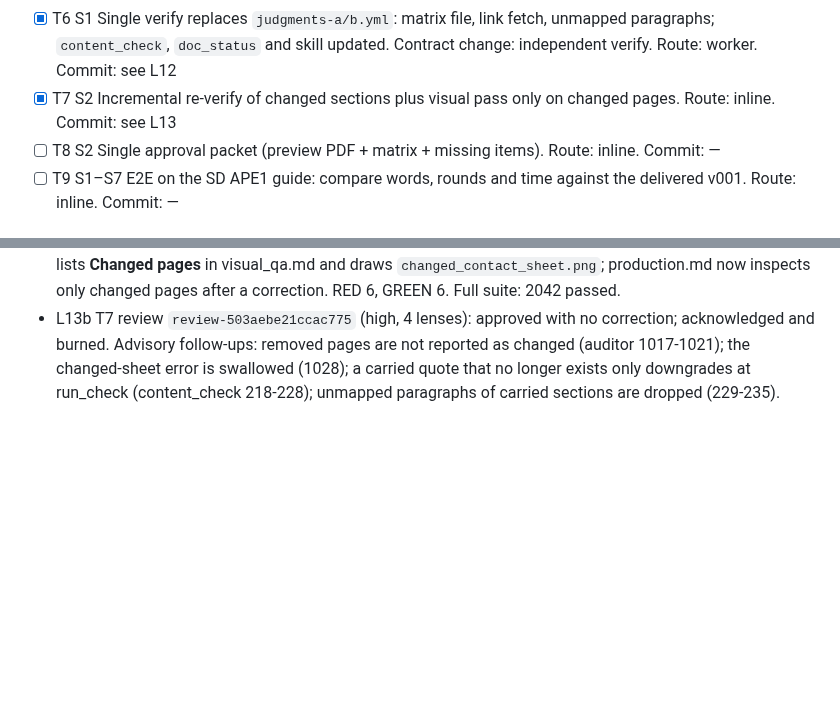
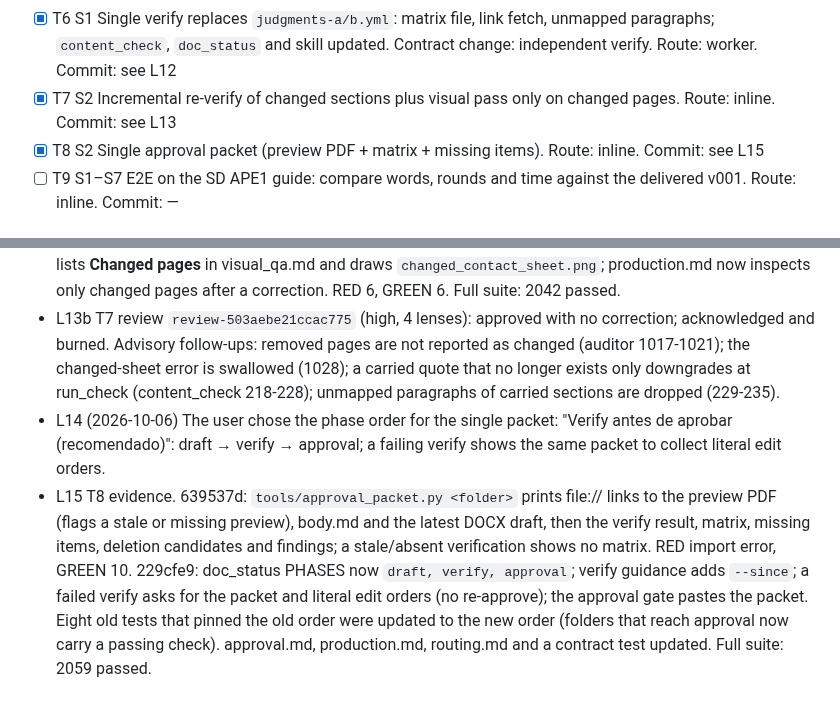
Before and after one commit to AlejandroTatum/academic-report-automation, a Markdown page: odd/tasks/verify-concise-drafts.md, 2 parts joined by grey strips. Drawn GitHub-style; blank space fills up the shorter version.

Commit message:
docs(odd): record T8 decision and evidence

```diff
--- a/odd/tasks/verify-concise-drafts.md
+++ b/odd/tasks/verify-concise-drafts.md
@@ -70,7 +70,7 @@ Engram mirror: `odd/verify-concise-drafts/tasks`, project `academic-report-autom
 - [x] T5 S3 Rubric plan derives one check per guide deliverable; a criterion with deliverables but only a heading check is rejected. Route: inline. Commit: see L11
 - [x] T6 S1 Single verify replaces `judgments-a/b.yml`: matrix file, link fetch, unmapped paragraphs; `content_check`, `doc_status` and skill updated. Contract change: independent verify. Route: worker. Commit: see L12
 - [x] T7 S2 Incremental re-verify of changed sections plus visual pass only on changed pages. Route: inline. Commit: see L13
-- [ ] T8 S2 Single approval packet (preview PDF + matrix + missing items). Route: inline. Commit: —
+- [x] T8 S2 Single approval packet (preview PDF + matrix + missing items). Route: inline. Commit: see L15
 - [ ] T9 S1–S7 E2E on the SD APE1 guide: compare words, rounds and time against the delivered v001. Route: inline. Commit: —
 
 ## Log
@@ -139,3 +139,12 @@ Engram mirror: `odd/verify-concise-drafts/tasks`, project `academic-report-autom
   Advisory follow-ups: removed pages are not reported as changed (auditor 1017-1021); the changed-sheet error
   is swallowed (1028); a carried quote that no longer exists only downgrades at run_check (content_check 218-228);
   unmapped paragraphs of carried sections are dropped (229-235).
+- L14 (2026-10-06) The user chose the phase order for the single packet: "Verify antes de aprobar (recomendado)":
+  draft → verify → approval; a failing verify shows the same packet to collect literal edit orders.
+- L15 T8 evidence. 639537d: `tools/approval_packet.py <folder>` prints file:// links to the preview PDF (flags a
+  stale or missing preview), body.md and the latest DOCX draft, then the verify result, matrix, missing items,
+  deletion candidates and findings; a stale/absent verification shows no matrix. RED import error, GREEN 10.
+  229cfe9: doc_status PHASES now `draft, verify, approval`; verify guidance adds `--since`; a failed verify asks
+  for the packet and literal edit orders (no re-approve); the approval gate pastes the packet. Eight old tests
+  that pinned the old order were updated to the new order (folders that reach approval now carry a passing
+  check). approval.md, production.md, routing.md and a contract test updated. Full suite: 2059 passed.
```
